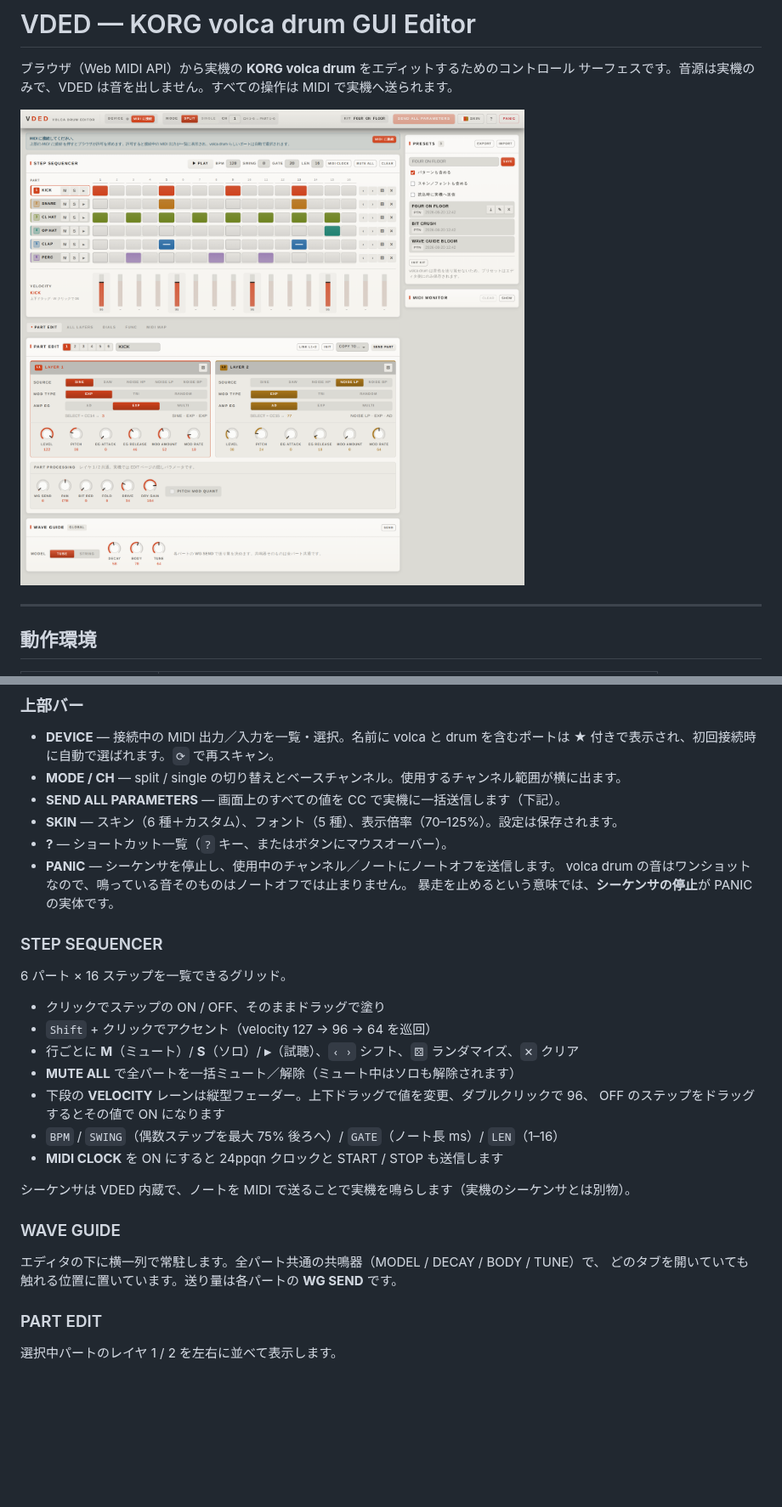
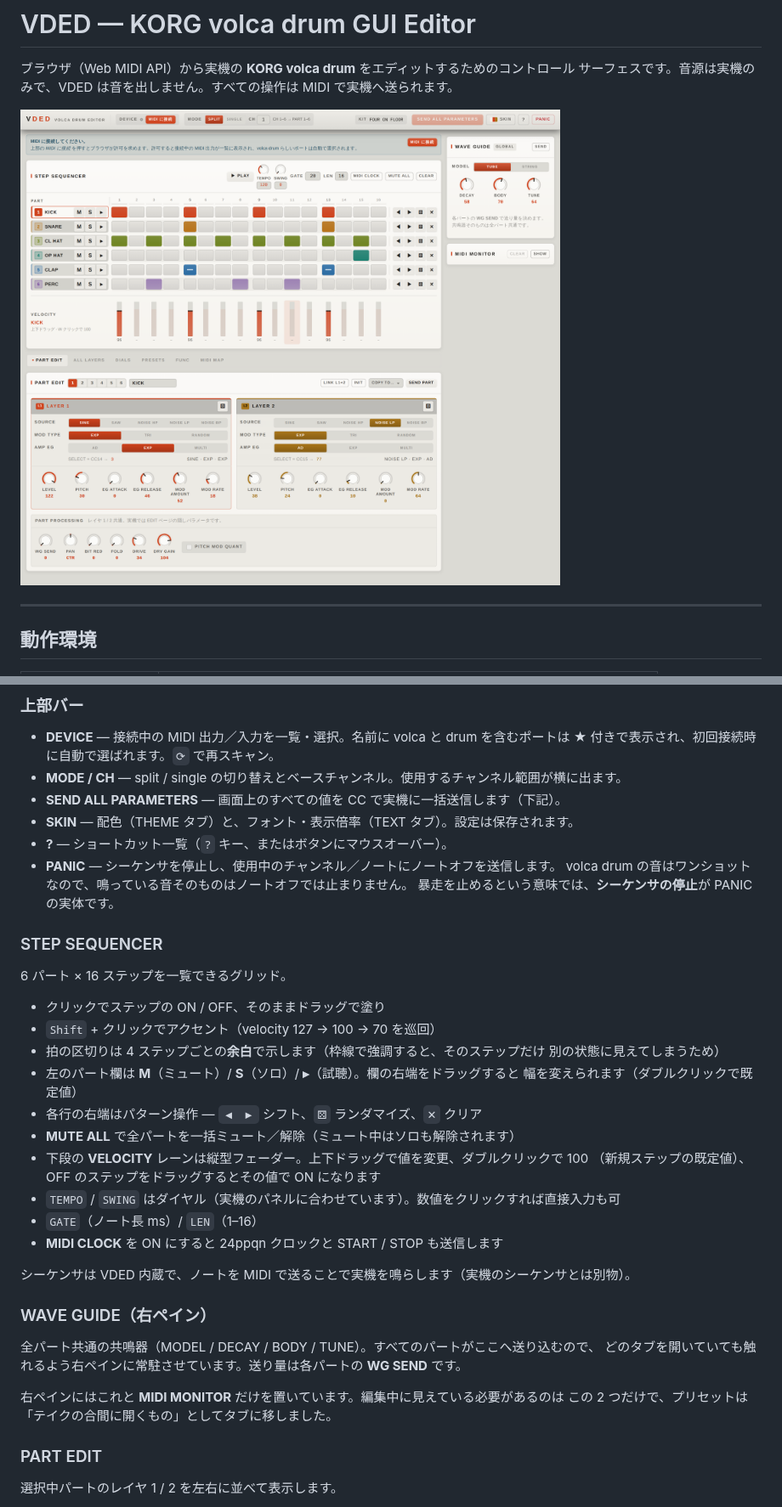
Before and after one commit to LouisYOSHINAGA/vded, a Markdown page: README.md, 2 parts joined by grey strips. Shown at 85% size. Drawn GitHub-style; pictures changed too: docs/screenshot.png; blank space fills up the shorter version.

Commit message:
docs: README for the tab/rail rebalance and the reworked sequencer chrome
Also opens the palette editor when Custom is picked — selecting it on its own
looked like nothing had happened, since the stored seed starts as a copy of
the active skin.

```diff
--- a/README.md
+++ b/README.md
@@ -74,7 +74,7 @@ VDED は両モードに対応していますが、single channel ではエディ
   ★ 付きで表示され、初回接続時に自動で選ばれます。`⟳` で再スキャン。
 - **MODE / CH** — split / single の切り替えとベースチャンネル。使用するチャンネル範囲が横に出ます。
 - **SEND ALL PARAMETERS** — 画面上のすべての値を CC で実機に一括送信します（下記）。
-- **SKIN** — スキン（6 種＋カスタム）、フォント（5 種）、表示倍率（70–125%）。設定は保存されます。
+- **SKIN** — 配色（THEME タブ）と、フォント・表示倍率（TEXT タブ）。設定は保存されます。
 - **?** — ショートカット一覧（`?` キー、またはボタンにマウスオーバー）。
 - **PANIC** — シーケンサを停止し、使用中のチャンネル／ノートにノートオフを送信します。
   volca drum の音はワンショットなので、鳴っている音そのものはノートオフでは止まりません。
@@ -85,20 +85,28 @@ VDED は両モードに対応していますが、single channel ではエディ
 6 パート × 16 ステップを一覧できるグリッド。
 
 - クリックでステップの ON / OFF、そのままドラッグで塗り
-- `Shift` + クリックでアクセント（velocity 127 → 96 → 64 を巡回）
-- 行ごとに **M**（ミュート）/ **S**（ソロ）/ **▸**（試聴）、`‹ ›` シフト、`⚄` ランダマイズ、`✕` クリア
+- `Shift` + クリックでアクセント（velocity 127 → 100 → 70 を巡回）
+- 拍の区切りは 4 ステップごとの**余白**で示します（枠線で強調すると、そのステップだけ
+  別の状態に見えてしまうため）
+- 左のパート欄は **M**（ミュート）/ **S**（ソロ）/ **▸**（試聴）。欄の右端をドラッグすると
+  幅を変えられます（ダブルクリックで既定値）
+- 各行の右端はパターン操作 — `◀ ▶` シフト、`⚄` ランダマイズ、`✕` クリア
 - **MUTE ALL** で全パートを一括ミュート／解除（ミュート中はソロも解除されます）
-- 下段の **VELOCITY** レーンは縦型フェーダー。上下ドラッグで値を変更、ダブルクリックで 96、
-  OFF のステップをドラッグするとその値で ON になります
-- `BPM` / `SWING`（偶数ステップを最大 75% 後ろへ）/ `GATE`（ノート長 ms）/ `LEN`（1–16）
+- 下段の **VELOCITY** レーンは縦型フェーダー。上下ドラッグで値を変更、ダブルクリックで 100
+  （新規ステップの既定値）、OFF のステップをドラッグするとその値で ON になります
+- `TEMPO` / `SWING` はダイヤル（実機のパネルに合わせています）。数値をクリックすれば直接入力も可
+- `GATE`（ノート長 ms）/ `LEN`（1–16）
 - **MIDI CLOCK** を ON にすると 24ppqn クロックと START / STOP も送信します
 
 シーケンサは VDED 内蔵で、ノートを MIDI で送ることで実機を鳴らします（実機のシーケンサとは別物）。
 
-### WAVE GUIDE
+### WAVE GUIDE（右ペイン）
 
-エディタの下に横一列で常駐します。全パート共通の共鳴器（MODEL / DECAY / BODY / TUNE）で、
-どのタブを開いていても触れる位置に置いています。送り量は各パートの **WG SEND** です。
+全パート共通の共鳴器（MODEL / DECAY / BODY / TUNE）。すべてのパートがここへ送り込むので、
+どのタブを開いていても触れるよう右ペインに常駐させています。送り量は各パートの **WG SEND** です。
+
+右ペインにはこれと **MIDI MONITOR** だけを置いています。編集中に見えている必要があるのは
+この 2 つだけで、プリセットは「テイクの合間に開くもの」としてタブに移しました。
 
 ### PART EDIT
 
```
Also changed, not shown: other parts of README.md (+5 -3 lines), 1 other file.
